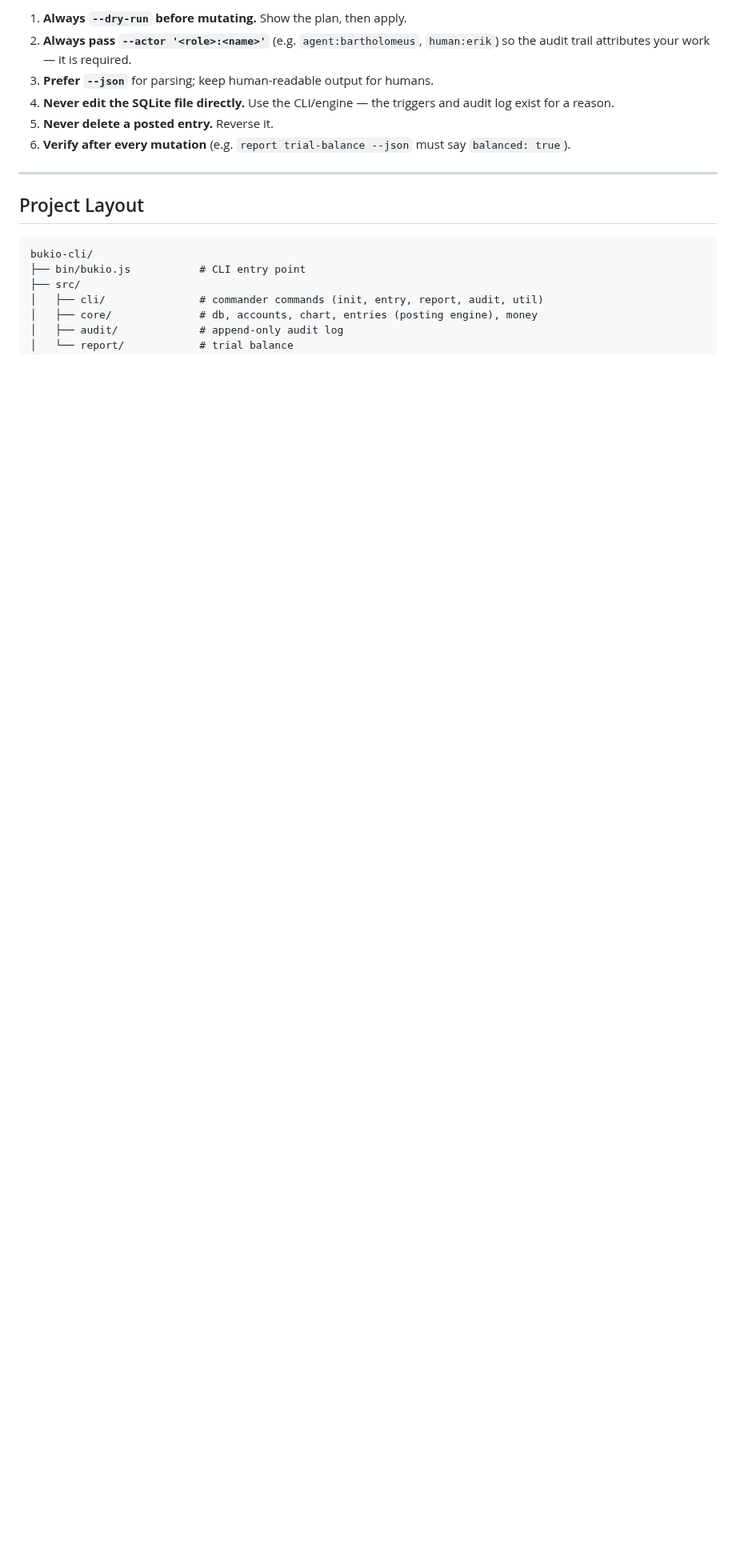
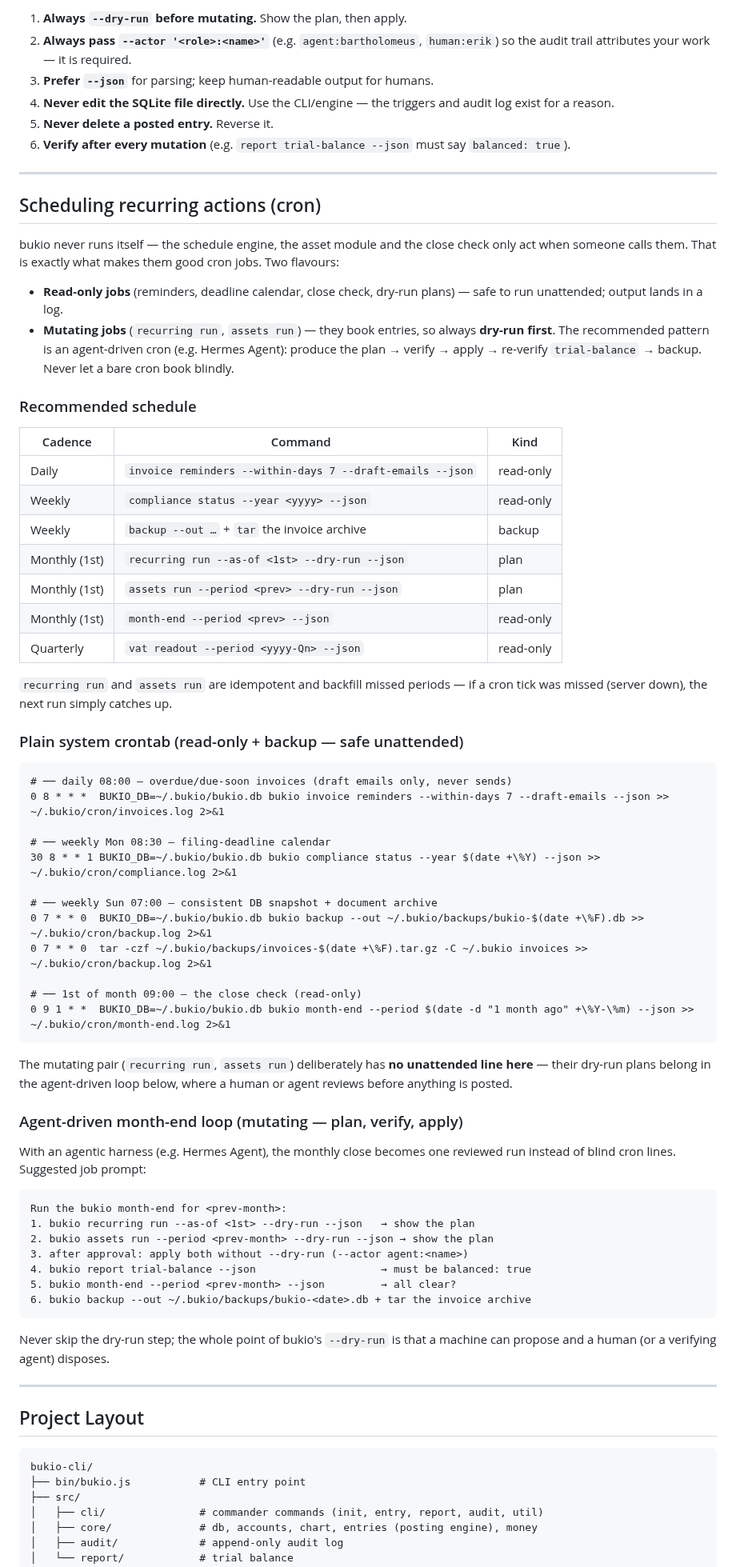
Before and after one commit to erikvankempen/bukio-cli, a Markdown page: README.md, the part around one of its changes. Shown at 80% size. Rendered like a GitHub page; blank space fills up the shorter version.

Commit message:
docs: add 'Scheduling recurring actions (cron)' section to README
Recommended schedule (read-only vs mutating), a safe unattended system
crontab (invoice reminders, compliance calendar, DB+document backup,
month-end check), and an agent-driven month-end loop for the mutating
recurring/assets runs (plan -> verify -> apply -> re-verify -> backup).
All commands verified against a live demo DB.

````diff
--- a/README.md
+++ b/README.md
@@ -664,6 +665,75 @@ bukio-cli is built for agents. The companion file **`AGENTS.md`** in the repo ro
 
 ---
 
+## Scheduling recurring actions (cron)
+
+bukio never runs itself — the schedule engine, the asset module and the close
+check only act when someone calls them. That is exactly what makes them good
+cron jobs. Two flavours:
+
+- **Read-only jobs** (reminders, deadline calendar, close check, dry-run plans)
+  — safe to run unattended; output lands in a log.
+- **Mutating jobs** (`recurring run`, `assets run`) — they book entries, so
+  always **dry-run first**. The recommended pattern is an agent-driven cron
+  (e.g. Hermes Agent): produce the plan → verify → apply → re-verify
+  `trial-balance` → backup. Never let a bare cron book blindly.
+
+### Recommended schedule
+
+| Cadence | Command | Kind |
+|---|---|---|
+| Daily | `invoice reminders --within-days 7 --draft-emails --json` | read-only |
+| Weekly | `compliance status --year <yyyy> --json` | read-only |
+| Weekly | `backup --out …` + `tar` the invoice archive | backup |
+| Monthly (1st) | `recurring run --as-of <1st> --dry-run --json` | plan |
+| Monthly (1st) | `assets run --period <prev> --dry-run --json` | plan |
+| Monthly (1st) | `month-end --period <prev> --json` | read-only |
+| Quarterly | `vat readout --period <yyyy-Qn> --json` | read-only |
+
+`recurring run` and `assets run` are idempotent and backfill missed periods —
+if a cron tick was missed (server down), the next run simply catches up.
+
+### Plain system crontab (read-only + backup — safe unattended)
+
+```cron
+# ── daily 08:00 — overdue/due-soon invoices (draft emails only, never sends)
+0 8 * * *  BUKIO_DB=~/.bukio/bukio.db bukio invoice reminders --within-days 7 --draft-emails --json >> ~/.bukio/cron/invoices.log 2>&1
+
+# ── weekly Mon 08:30 — filing-deadline calendar
+30 8 * * 1 BUKIO_DB=~/.bukio/bukio.db bukio compliance status --year $(date +\%Y) --json >> ~/.bukio/cron/compliance.log 2>&1
+
+# ── weekly Sun 07:00 — consistent DB snapshot + document archive
+0 7 * * 0  BUKIO_DB=~/.bukio/bukio.db bukio backup --out ~/.bukio/backups/bukio-$(date +\%F).db >> ~/.bukio/cron/backup.log 2>&1
+0 7 * * 0  tar -czf ~/.bukio/backups/invoices-$(date +\%F).tar.gz -C ~/.bukio invoices >> ~/.bukio/cron/backup.log 2>&1
+
+# ── 1st of month 09:00 — the close check (read-only)
+0 9 1 * *  BUKIO_DB=~/.bukio/bukio.db bukio month-end --period $(date -d "1 month ago" +\%Y-\%m) --json >> ~/.bukio/cron/month-end.log 2>&1
+```
+
+The mutating pair (`recurring run`, `assets run`) deliberately has **no
+unattended line here** — their dry-run plans belong in the agent-driven loop
+below, where a human or agent reviews before anything is posted.
+
+### Agent-driven month-end loop (mutating — plan, verify, apply)
+
+With an agentic harness (e.g. Hermes Agent), the monthly close becomes one
+reviewed run instead of blind cron lines. Suggested job prompt:
+
+```text
+Run the bukio month-end for <prev-month>:
+1. bukio recurring run --as-of <1st> --dry-run --json   → show the plan
+2. bukio assets run --period <prev-month> --dry-run --json → show the plan
+3. after approval: apply both without --dry-run (--actor agent:<name>)
+4. bukio report trial-balance --json                    → must be balanced: true
+5. bukio month-end --period <prev-month> --json         → all clear?
+6. bukio backup --out ~/.bukio/backups/bukio-<date>.db + tar the invoice archive
+```
+
+Never skip the dry-run step; the whole point of bukio's `--dry-run` is that a
+machine can propose and a human (or a verifying agent) disposes.
+
+---
+
 ## Project Layout
 
 ```
````
Also changed, not shown: other parts of README.md (+6 -5 lines).
